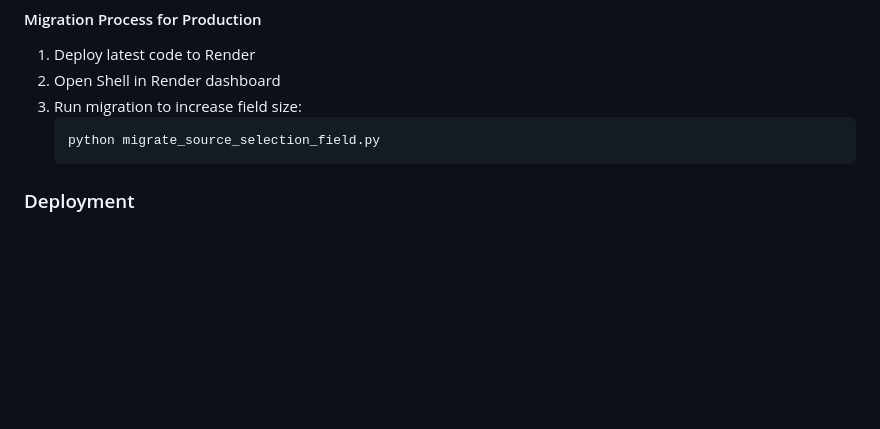
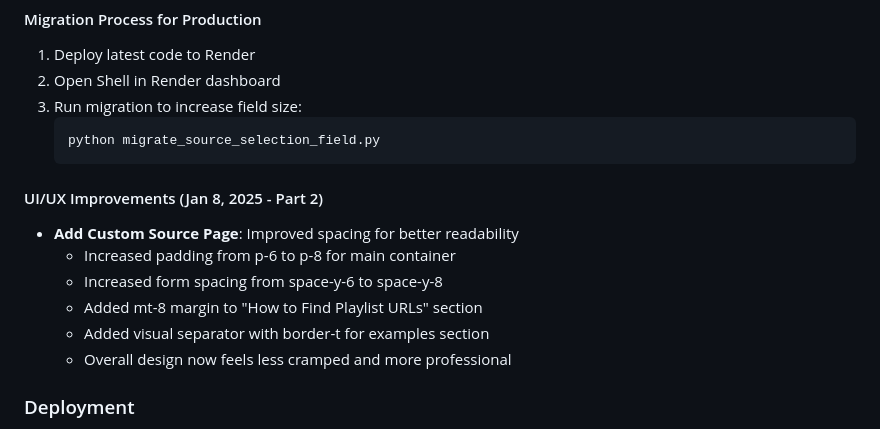
Before and after one commit to brightears/spotify-playlist-generator, a Markdown page: CLAUDE.md, the part around the change. GitHub-like rendering; blank space fills up the shorter version.

Commit message:
docs: update CLAUDE.md with UI spacing improvements
- Document changes to Add Custom Source page spacing
- Record padding and margin adjustments made for better readability
- Part of ongoing UI/UX improvements

````diff
--- a/CLAUDE.md
+++ b/CLAUDE.md
@@ -388,6 +388,14 @@ On `auth-rebuild` branch - Fully functional music discovery platform:
    python migrate_source_selection_field.py
    ```
 
+#### UI/UX Improvements (Jan 8, 2025 - Part 2)
+- **Add Custom Source Page**: Improved spacing for better readability
+  - Increased padding from p-6 to p-8 for main container
+  - Increased form spacing from space-y-6 to space-y-8
+  - Added mt-8 margin to "How to Find Playlist URLs" section
+  - Added visual separator with border-t for examples section
+  - Overall design now feels less cramped and more professional
+
 ### Deployment
 - Application deployed on Render.com
 - Custom domain: brightears.io
````
